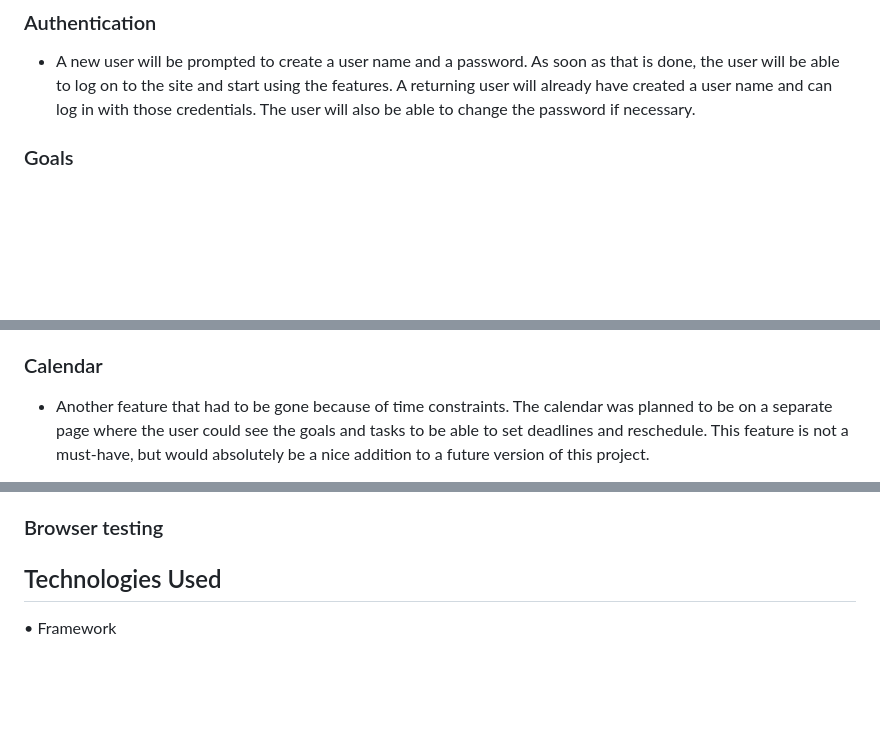
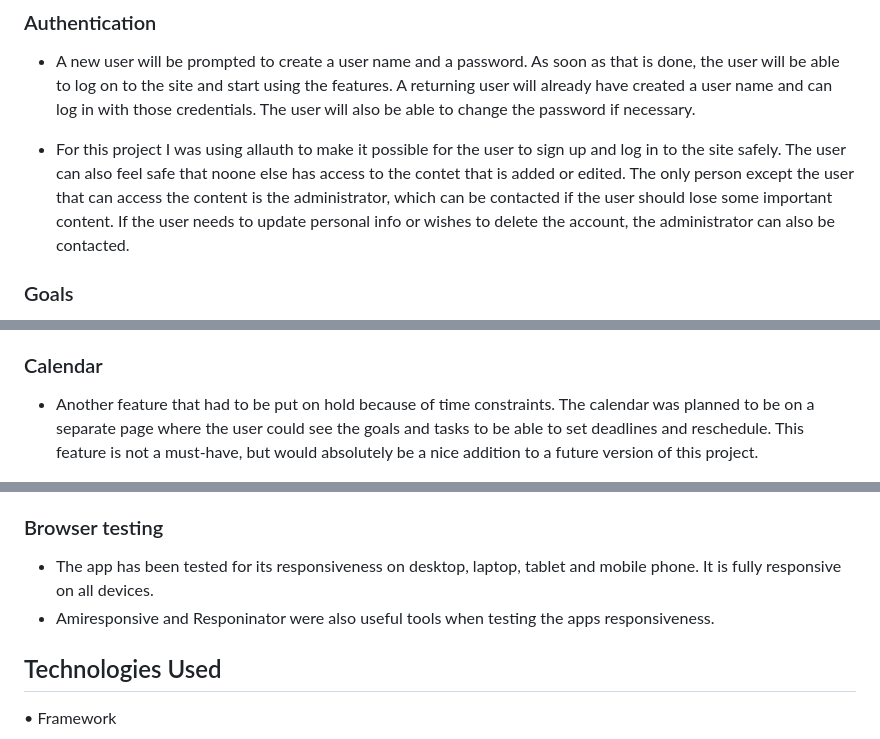
Before and after one commit to Dym077/goal-mine, a Markdown page: README.md, 3 parts joined by grey strips. Rendered like a GitHub page; blank space fills up the shorter version.

```diff
--- a/README.md
+++ b/README.md
@@ -21,6 +21,9 @@ Making the app a web-based tool that can be operated both from a desktop compute
 
 ### Authentication
 * A new user will be prompted to create a user name and a password. As soon as that is done, the user will be able to log on to the site and start using the features. A returning user will already have created a user name and can log in with those credentials. The user will also be able to change the password if necessary.
+- For this project I was using allauth to make it possible for the user to sign up and log in to the site safely.
+The user can also feel safe that noone else has access to the contet that is added or edited. The only person except the user that can access the content is the administrator, which can be contacted if the user should lose some important content.
+If the user needs to update personal info or wishes to delete the account, the administrator can also be contacted.
 
 ### Goals
 - A user will be able to set a new goal with a date attached to it, from the goals dashcard.
@@ -32,5 +35,5 @@ There is also an option to set a status for the goal - if it has been completed
 - A task is a smaller chore which can be a part of a bigger goal. The task is optional and a user can attach one or more tasks to a goal. There is also the option of setting a status to each task. The user can also - as with the goals edit, update ad delete the tasks. If a task is completed it acn be given the status of done, or if it is no longer current it can be deleted. There is no limit to how many tasks a goal can have, but the user should make sure of not cluttering the goal too much. Due to time constraints, the task page wasn't properly implemented. Instead the user will be redirected to the goals form, where tasks can be added and edited manually to the users content. The decision to not include the task page was a hard one - a sort of "kill your darlings"- decision, as it was a good and quite useful feature. In a future update, the task will most likely be implemented though.
 
 ### Calendar
-- Another feature that had to be gone because of time constraints. The calendar was planned to be on a separate page where the user could see the goals and tasks to be able to set deadlines and reschedule. This feature is not a must-have, but would absolutely be a nice addition to a future version of this project.
+- Another feature that had to be put on hold because of time constraints. The calendar was planned to be on a separate page where the user could see the goals and tasks to be able to set deadlines and reschedule. This feature is not a must-have, but would absolutely be a nice addition to a future version of this project.
 
@@ -150,6 +172,9 @@ One undefined variable
 - [HTML Validation](documentation/html_errors.png)
 - [HTML Validation2](documentation/html_errors2.png)
 ### Browser testing
+- The app has been tested for its responsiveness on desktop, laptop, tablet and mobile phone.
+It is fully responsive on all devices.
+- Amiresponsive and Responinator were also useful tools when testing the apps responsiveness.
 
 
 ## Technologies Used
```
Also changed, not shown: other parts of README.md (+26 -4 lines), documentation/class_goal.png (added), documentation/class_task.png (added), 1 other file.
